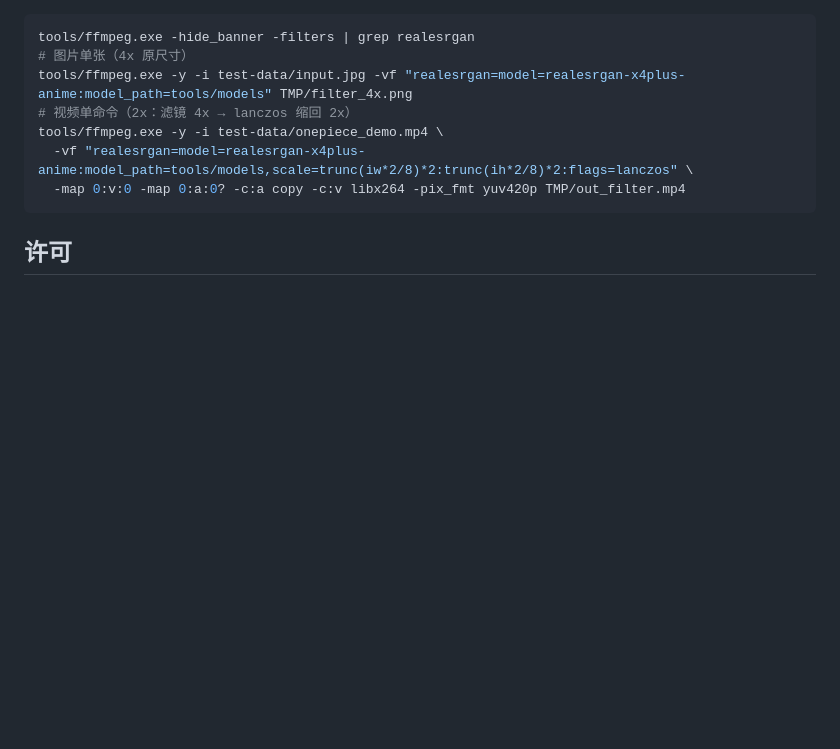
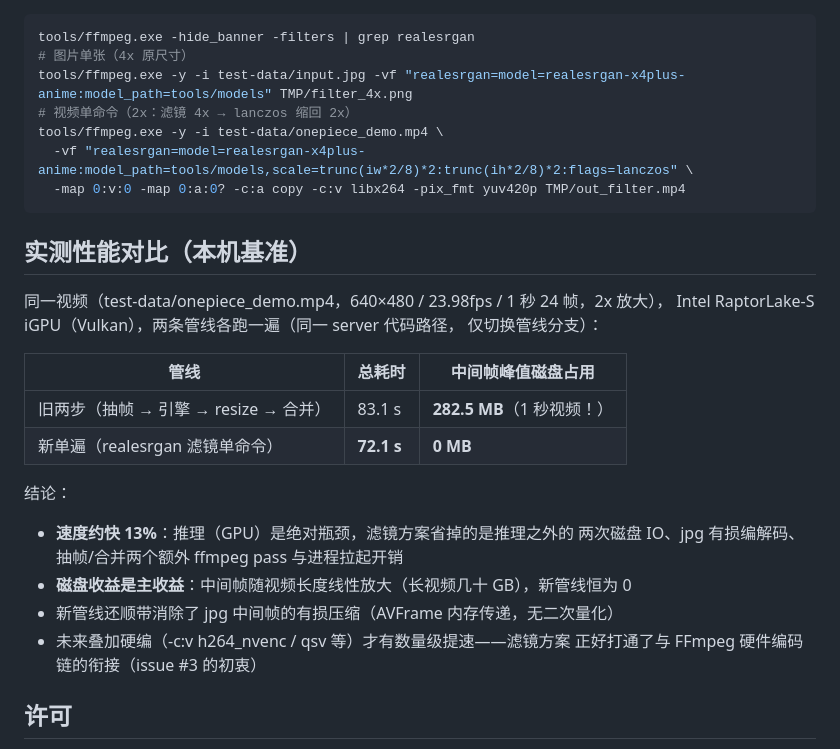
Before and after one commit to hu568/RE4x, a Markdown page: ffmpeg-realesrgan/README.md, the part around the change. Drawn GitHub-style; blank space fills up the shorter version.

Commit message:
docs: real-world benchmark of single-pass vs two-pass video pipeline
- same 1s 640x480 video, 2x upscale, Intel iGPU: new single-pass 72.1s with 0MB intermediate frames vs legacy two-pass 83.1s with 282.5MB peak intermediate frames

- ~13% faster; the main win is zero intermediate disk usage (linear with video length); GPU inference remains the bottleneck

````diff
--- a/ffmpeg-realesrgan/README.md
+++ b/ffmpeg-realesrgan/README.md
@@ -69,6 +69,26 @@ tools/ffmpeg.exe -y -i test-data/onepiece_demo.mp4 \
   -map 0:v:0 -map 0:a:0? -c:a copy -c:v libx264 -pix_fmt yuv420p TMP/out_filter.mp4
 ```
 
+## 实测性能对比（本机基准）
+
+同一视频（test-data/onepiece_demo.mp4，640×480 / 23.98fps / 1 秒 24 帧，2x 放大），
+Intel RaptorLake-S iGPU（Vulkan），两条管线各跑一遍（同一 server 代码路径，
+仅切换管线分支）：
+
+| 管线 | 总耗时 | 中间帧峰值磁盘占用 |
+|------|--------|-------------------|
+| 旧两步（抽帧 → 引擎 → resize → 合并） | 83.1 s | **282.5 MB**（1 秒视频！） |
+| 新单遍（realesrgan 滤镜单命令） | **72.1 s** | **0 MB** |
+
+结论：
+
+- **速度约快 13%**：推理（GPU）是绝对瓶颈，滤镜方案省掉的是推理之外的
+  两次磁盘 IO、jpg 有损编解码、抽帧/合并两个额外 ffmpeg pass 与进程拉起开销
+- **磁盘收益是主收益**：中间帧随视频长度线性放大（长视频几十 GB），新管线恒为 0
+- 新管线还顺带消除了 jpg 中间帧的有损压缩（AVFrame 内存传递，无二次量化）
+- 未来叠加硬编（-c:v h264_nvenc / qsv 等）才有数量级提速——滤镜方案
+  正好打通了与 FFmpeg 硬件编码链的衔接（issue #3 的初衷）
+
 ## 许可
 
 - vf_realesrgan.c / realesrgan_capi.*：随 RE4x 项目许可分发
````
